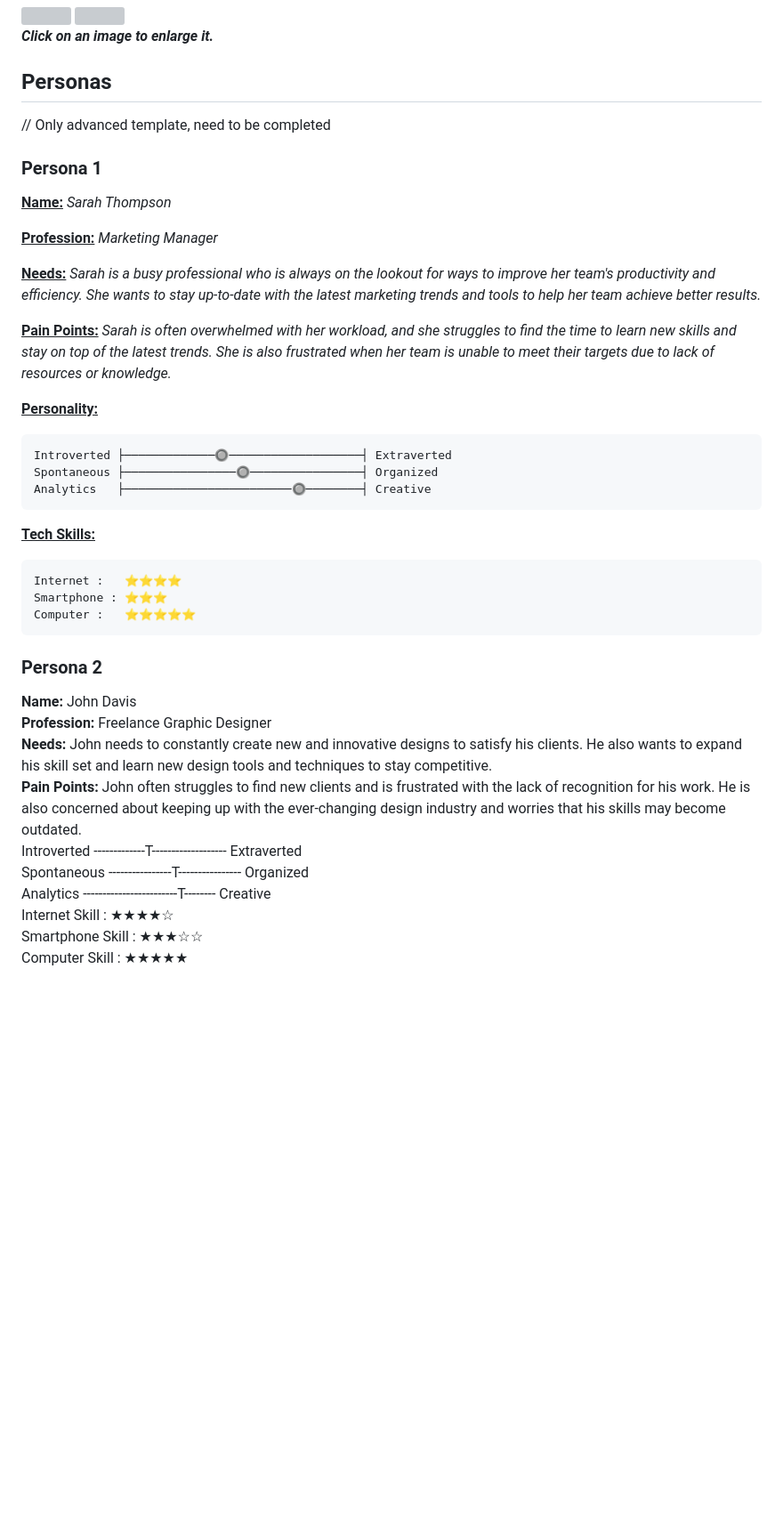
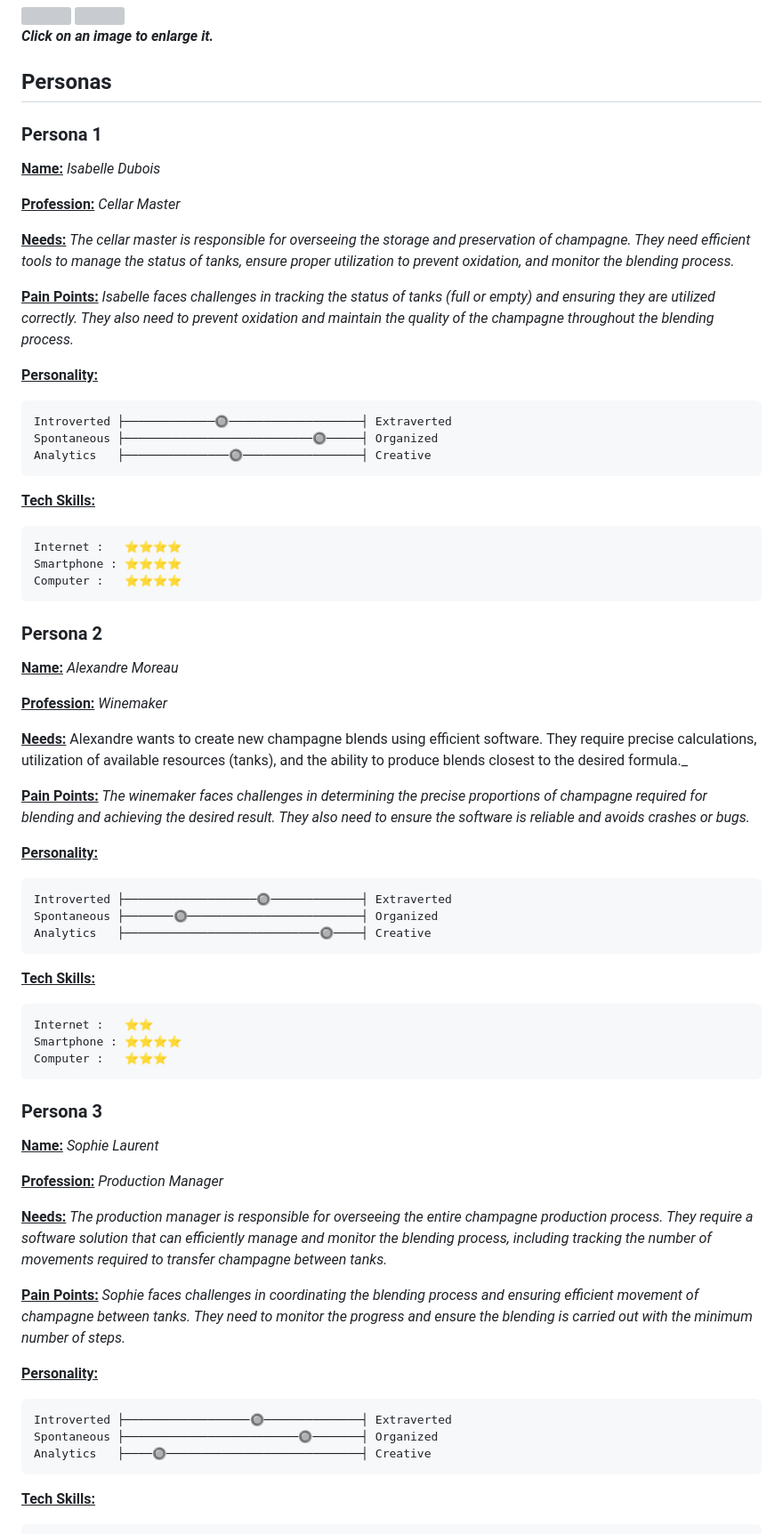
Before and after one commit to algosup/2022-2023-project-5-algorithmics-Team-3, a Markdown page: specs/functional/functional-specifications.md, the part around the change printed below. Shown: that part at 89% size. Drawn GitHub-style; blank space fills up the shorter version; grey boxes are pictures that could not be loaded.

````diff
--- a/specs/functional/functional-specifications.md
+++ b/specs/functional/functional-specifications.md
@@ -132,44 +100,78 @@ Take a look at our initial proposed solution below to see how we plan to tackle
 
 ## Personas
 
-// Only advanced template, need to be completed
-
 ### Persona 1
 
-<ins>**Name:**</ins> _Sarah Thompson_
+<ins>**Name:**</ins> _Isabelle Dubois_
 
-<ins>**Profession:**</ins> _Marketing Manager_
+<ins>**Profession:**</ins> _Cellar Master_
 
-<ins>**Needs:**</ins> _Sarah is a busy professional who is always on the lookout for ways to improve her team's productivity and efficiency. She wants to stay up-to-date with the latest marketing trends and tools to help her team achieve better results._
+<ins>**Needs:**</ins> _The cellar master is responsible for overseeing the storage and preservation of champagne. They need efficient tools to manage the status of tanks, ensure proper utilization to prevent oxidation, and monitor the blending process._
 
 <ins>**Pain Points:**</ins>
-_Sarah is often overwhelmed with her workload, and she struggles to find the time to learn new skills and stay on top of the latest trends. She is also frustrated when her team is unable to meet their targets due to lack of resources or knowledge._
+_Isabelle faces challenges in tracking the status of tanks (full or empty) and ensuring they are utilized correctly. They also need to prevent oxidation and maintain the quality of the champagne throughout the blending process._
 
 <ins>**Personality:**</ins><br>
 
 ```
 Introverted ├─────────────🔘───────────────────┤ Extraverted
-Spontaneous ├────────────────🔘────────────────┤ Organized
-Analytics   ├────────────────────────🔘────────┤ Creative
+Spontaneous ├───────────────────────────🔘─────┤ Organized
+Analytics   ├───────────────🔘─────────────────┤ Creative
 ```
 
 <ins>**Tech Skills:**</ins><br>
 
 ```
 Internet :   ⭐⭐⭐⭐
-Smartphone : ⭐⭐⭐
-Computer :   ⭐⭐⭐⭐⭐
+Smartphone : ⭐⭐⭐⭐
+Computer :   ⭐⭐⭐⭐
 ```
 
 ### Persona 2
 
-**Name:** John Davis <br>
-**Profession:** Freelance Graphic Designer <br>
-**Needs:** John needs to constantly create new and innovative designs to satisfy his clients. He also wants to expand his skill set and learn new design tools and techniques to stay competitive. <br>
-**Pain Points:** John often struggles to find new clients and is frustrated with the lack of recognition for his work. He is also concerned about keeping up with the ever-changing design industry and worries that his skills may become outdated. <br>
-Introverted -------------T------------------- Extraverted <br>
-Spontaneous ----------------T---------------- Organized <br>
-Analytics   ------------------------T-------- Creative <br>
-Internet Skill :   ★★★★☆ <br>
-Smartphone Skill : ★★★☆☆ <br>
-Computer Skill :   ★★★★★ <br>
+<ins>**Name:**</ins> _Alexandre Moreau_
+
+<ins>**Profession:**</ins> _Winemaker_
+
+<ins>**Needs:**</ins> Alexandre wants to create new champagne blends using efficient software. They require precise calculations, utilization of available resources (tanks), and the ability to produce blends closest to the desired formula._
+
+<ins>**Pain Points:**</ins>
+_The winemaker faces challenges in determining the precise proportions of champagne required for blending and achieving the desired result. They also need to ensure the software is reliable and avoids crashes or bugs._
+
+<ins>**Personality:**</ins><br>
+
+```
+Introverted ├───────────────────🔘─────────────┤ Extraverted
+Spontaneous ├───────🔘─────────────────────────┤ Organized
+Analytics   ├────────────────────────────🔘────┤ Creative
+```
+
+<ins>**Tech Skills:**</ins><br>
+
+```
+Internet :   ⭐⭐
+Smartphone : ⭐⭐⭐⭐
+Computer :   ⭐⭐⭐
+```
+
+### Persona 3
+
+<ins>**Name:**</ins> _Sophie Laurent_
+
+<ins>**Profession:**</ins> _Production Manager_
+
+<ins>**Needs:**</ins> _The production manager is responsible for overseeing the entire champagne production process. They require a software solution that can efficiently manage and monitor the blending process, including tracking the number of movements required to transfer champagne between tanks._
+
+<ins>**Pain Points:**</ins>
+_Sophie faces challenges in coordinating the blending process and ensuring efficient movement of champagne between tanks. They need to monitor the progress and ensure the blending is carried out with the minimum number of steps._
+
+<ins>**Personality:**</ins><br>
+
+```
+Introverted ├──────────────────🔘──────────────┤ Extraverted
+Spontaneous ├─────────────────────────🔘───────┤ Organized
+Analytics   ├────🔘────────────────────────────┤ Creative
+```
+
+<ins>**Tech Skills:**</ins><br>
+
````
Also changed, not shown: other parts of specs/functional/functional-specifications.md (+55 -48 lines).
